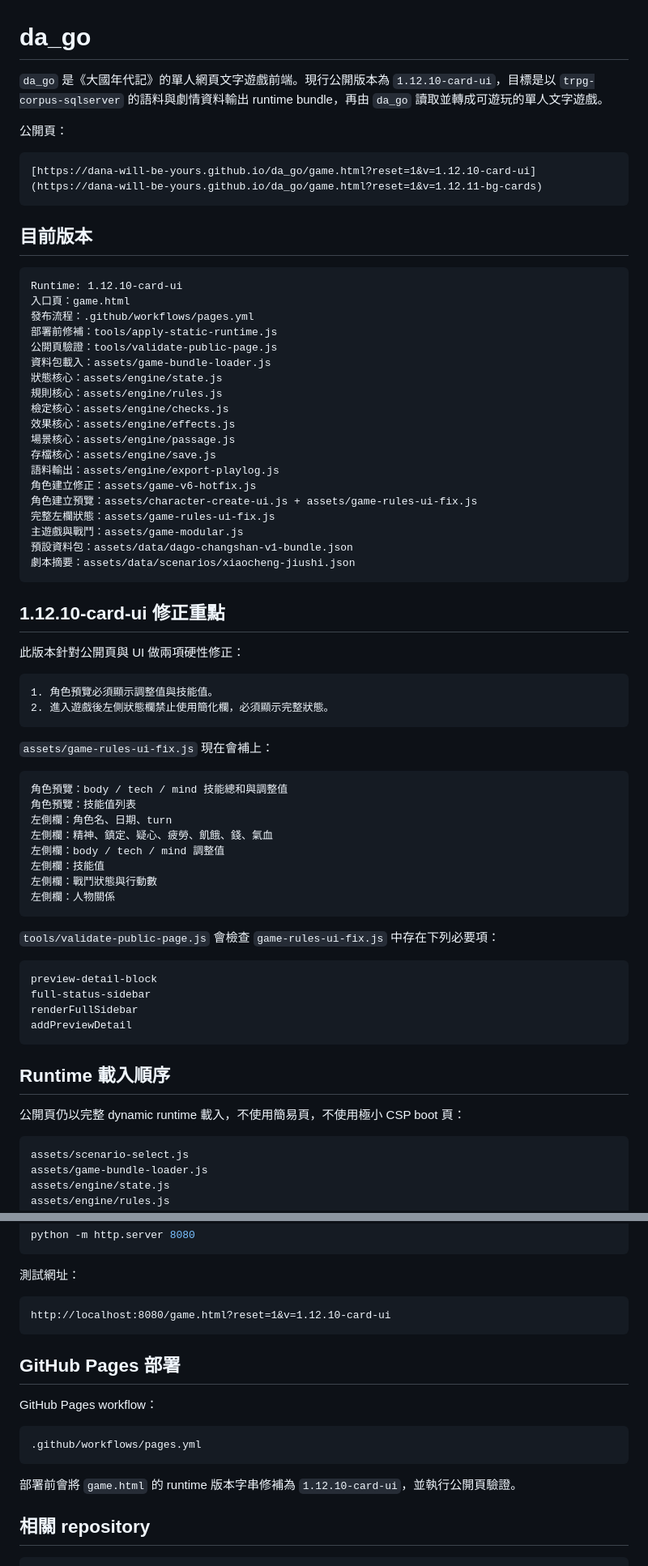
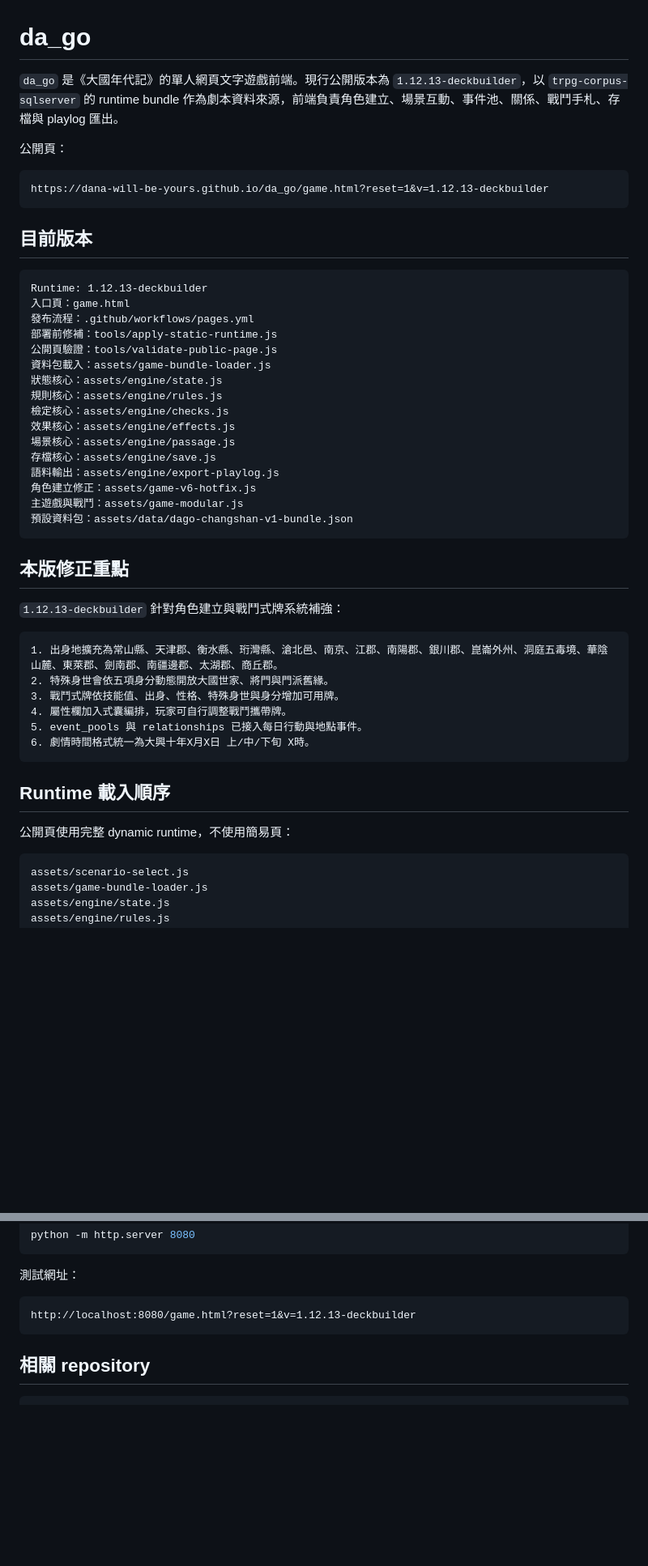
Before and after one commit to dana-will-be-yours/da_go, a Markdown page: README.md, 2 parts joined by grey strips. Shown at 81% size. Rendered like a GitHub page; blank space fills up the shorter version.

````diff
--- a/README.md
+++ b/README.md
@@ -1,17 +1,17 @@
 # da_go
 
-`da_go` 是《大國年代記》的單人網頁文字遊戲前端。現行公開版本為 `1.12.10-card-ui`，目標是以 `trpg-corpus-sqlserver` 的語料與劇情資料輸出 runtime bundle，再由 `da_go` 讀取並轉成可遊玩的單人文字遊戲。
+`da_go` 是《大國年代記》的單人網頁文字遊戲前端。現行公開版本為 `1.12.13-deckbuilder`，以 `trpg-corpus-sqlserver` 的 runtime bundle 作為劇本資料來源，前端負責角色建立、場景互動、事件池、關係、戰鬥手札、存檔與 playlog 匯出。
 
 公開頁：
 
 ```text
-[https://dana-will-be-yours.github.io/da_go/game.html?reset=1&v=1.12.10-card-ui](https://dana-will-be-yours.github.io/da_go/game.html?reset=1&v=1.12.11-bg-cards)
+https://dana-will-be-yours.github.io/da_go/game.html?reset=1&v=1.12.13-deckbuilder
 ```
 
 ## 目前版本
 
 ```text
-Runtime: 1.12.10-card-ui
+Runtime: 1.12.13-deckbuilder
 入口頁：game.html
 發布流程：.github/workflows/pages.yml
 部署前修補：tools/apply-static-runtime.js
@@ -25,47 +25,26 @@ Runtime: 1.12.10-card-ui
 存檔核心：assets/engine/save.js
 語料輸出：assets/engine/export-playlog.js
 角色建立修正：assets/game-v6-hotfix.js
-角色建立預覽：assets/character-create-ui.js + assets/game-rules-ui-fix.js
-完整左欄狀態：assets/game-rules-ui-fix.js
 主遊戲與戰鬥：assets/game-modular.js
 預設資料包：assets/data/dago-changshan-v1-bundle.json
-劇本摘要：assets/data/scenarios/xiaocheng-jiushi.json
 ```
 
-## 1.12.10-card-ui 修正重點
+## 本版修正重點
 
-此版本針對公開頁與 UI 做兩項硬性修正：
+`1.12.13-deckbuilder` 針對角色建立與戰鬥式牌系統補強：
 
 ```text
-1. 角色預覽必須顯示調整值與技能值。
-2. 進入遊戲後左側狀態欄禁止使用簡化欄，必須顯示完整狀態。
-```
-
-`assets/game-rules-ui-fix.js` 現在會補上：
-
-```text
-角色預覽：body / tech / mind 技能總和與調整值
-角色預覽：技能值列表
-左側欄：角色名、日期、turn
-左側欄：精神、鎮定、疑心、疲勞、飢餓、錢、氣血
-左側欄：body / tech / mind 調整值
-左側欄：技能值
-左側欄：戰鬥狀態與行動數
-左側欄：人物關係
-```
-
-`tools/validate-public-page.js` 會檢查 `game-rules-ui-fix.js` 中存在下列必要項：
-
-```text
-preview-detail-block
-full-status-sidebar
-renderFullSidebar
-addPreviewDetail
+1. 出身地擴充為常山縣、天津郡、衡水縣、珩灣縣、滄北邑、南京、江郡、南陽郡、銀川郡、崑崙外州、洞庭五毒境、華陰山麓、東萊郡、劍南郡、南疆邊郡、太湖郡、商丘郡。
+2. 特殊身世會依五項身分動態開放大國世家、將門與門派舊緣。
+3. 戰鬥式牌依技能值、出身、性格、特殊身世與身分增加可用牌。
+4. 屬性欄加入式囊編排，玩家可自行調整戰鬥攜帶牌。
+5. event_pools 與 relationships 已接入每日行動與地點事件。
+6. 劇情時間格式統一為大興十年X月X日 上/中/下旬 X時。
 ```
 
 ## Runtime 載入順序
 
-公開頁仍以完整 dynamic runtime 載入，不使用簡易頁，不使用極小 CSP boot 頁：
+公開頁使用完整 dynamic runtime，不使用簡易頁：
 
 ```text
 assets/scenario-select.js
@@ -270,18 +118,8 @@ python -m http.server 8080
 測試網址：
 
 ```text
-http://localhost:8080/game.html?reset=1&v=1.12.10-card-ui
+http://localhost:8080/game.html?reset=1&v=1.12.13-deckbuilder
 ```
-
-## GitHub Pages 部署
-
-GitHub Pages workflow：
-
-```text
-.github/workflows/pages.yml
-```
-
-部署前會將 `game.html` 的 runtime 版本字串修補為 `1.12.10-card-ui`，並執行公開頁驗證。
 
 ## 相關 repository
 
````
Also changed, not shown: other parts of README.md (+9 -140 lines).
